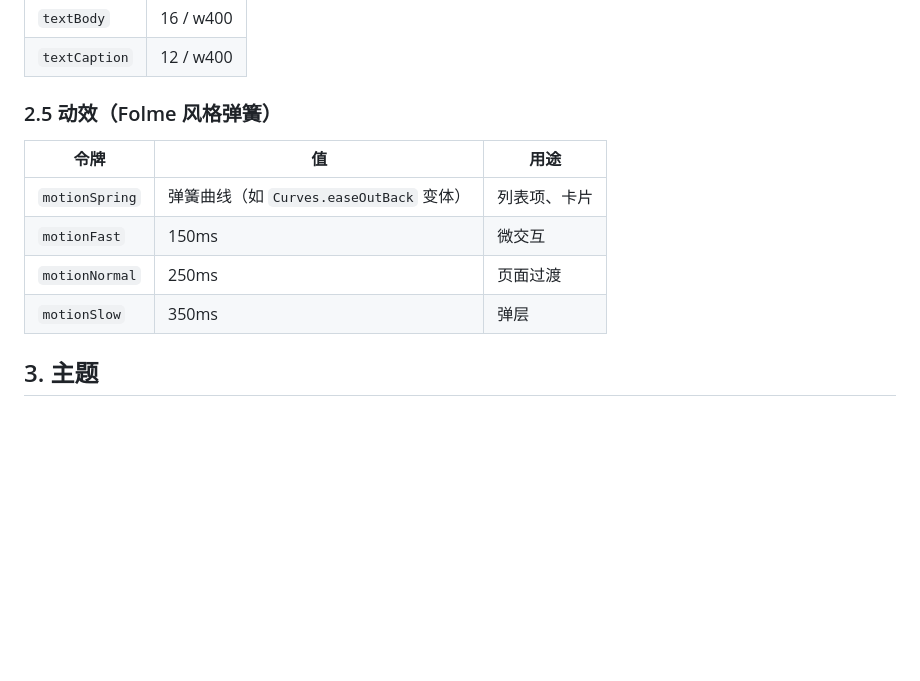
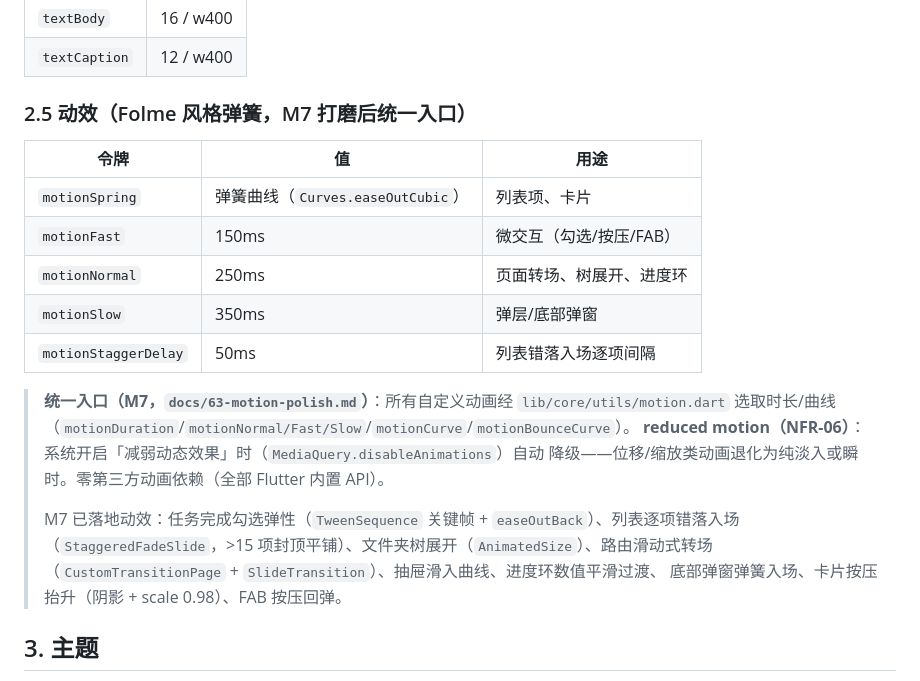
Before and after one commit to roverway/ordo, a Markdown page: docs/50-ui-ux.md, the part around the change. Rendered like a GitHub page; blank space fills up the shorter version.

```diff
--- a/docs/50-ui-ux.md
+++ b/docs/50-ui-ux.md
@@ -54,14 +54,25 @@
 | `textBody` | 16 / w400 |
 | `textCaption` | 12 / w400 |
 
-### 2.5 动效（Folme 风格弹簧）
+### 2.5 动效（Folme 风格弹簧，M7 打磨后统一入口）
 
 | 令牌 | 值 | 用途 |
 |---|---|---|
-| `motionSpring` | 弹簧曲线（如 `Curves.easeOutBack` 变体） | 列表项、卡片 |
-| `motionFast` | 150ms | 微交互 |
-| `motionNormal` | 250ms | 页面过渡 |
-| `motionSlow` | 350ms | 弹层 |
+| `motionSpring` | 弹簧曲线（`Curves.easeOutCubic`） | 列表项、卡片 |
+| `motionFast` | 150ms | 微交互（勾选/按压/FAB） |
+| `motionNormal` | 250ms | 页面转场、树展开、进度环 |
+| `motionSlow` | 350ms | 弹层/底部弹窗 |
+| `motionStaggerDelay` | 50ms | 列表错落入场逐项间隔 |
+
+> **统一入口（M7，`docs/63-motion-polish.md`）**：所有自定义动画经 `lib/core/utils/motion.dart`
+> 选取时长/曲线（`motionDuration`/`motionNormal/Fast/Slow`/`motionCurve`/`motionBounceCurve`）。
+> **reduced motion（NFR-06）**：系统开启「减弱动态效果」时（`MediaQuery.disableAnimations`）自动
+> 降级——位移/缩放类动画退化为纯淡入或瞬时。零第三方动画依赖（全部 Flutter 内置 API）。
+>
+> M7 已落地动效：任务完成勾选弹性（`TweenSequence` 关键帧 + `easeOutBack`）、列表逐项错落入场
+> （`StaggeredFadeSlide`，>15 项封顶平铺）、文件夹树展开（`AnimatedSize`）、路由滑动式转场
+> （`CustomTransitionPage` + `SlideTransition`）、抽屉滑入曲线、进度环数值平滑过渡、
+> 底部弹窗弹簧入场、卡片按压抬升（阴影 + scale 0.98）、FAB 按压回弹。
 
 ## 3. 主题
 
```
Also changed, not shown: docs/63-motion-polish.md (added, +91 -0 lines), docs/70-milestones.md (+20 -0 lines).
